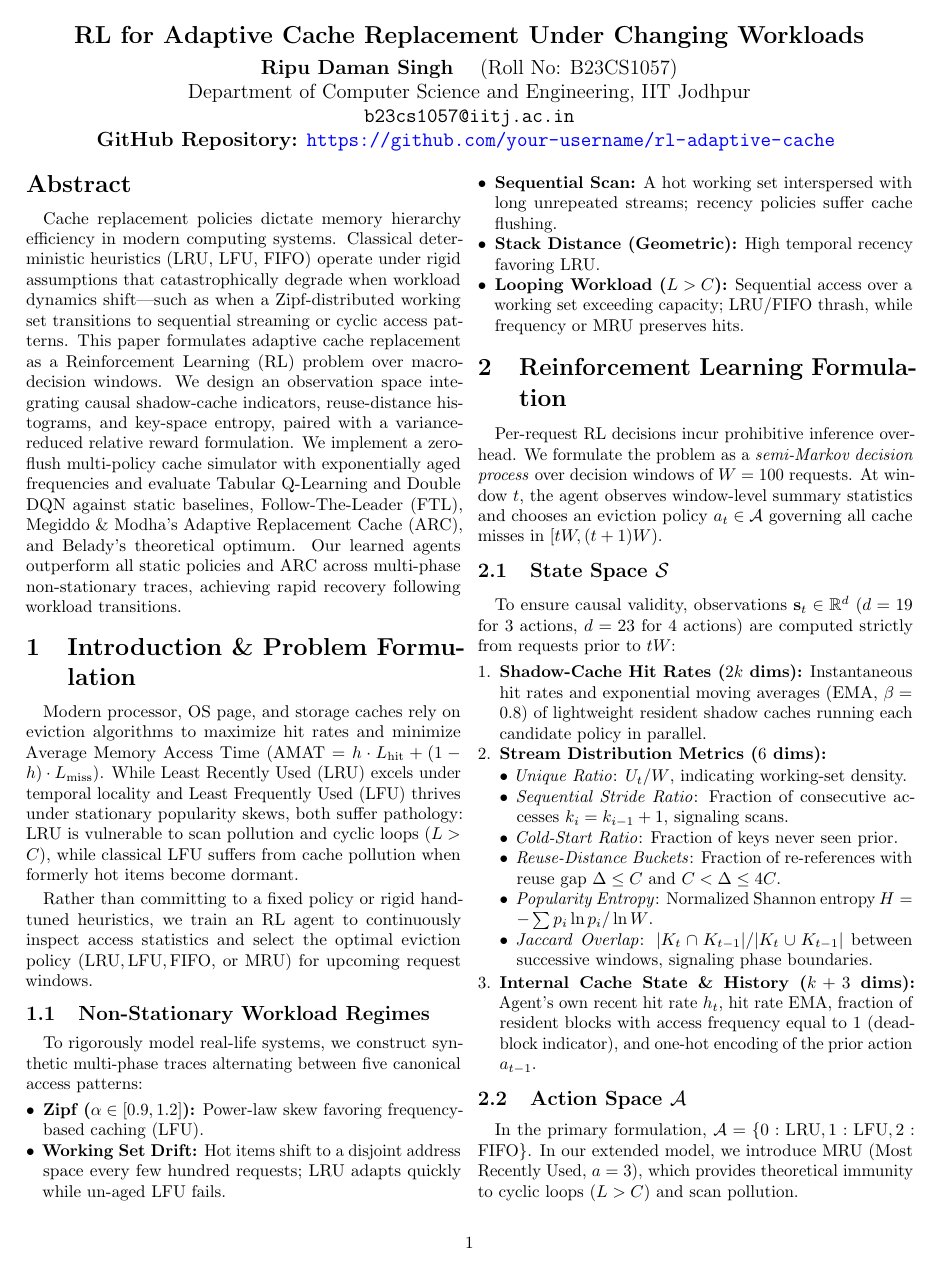
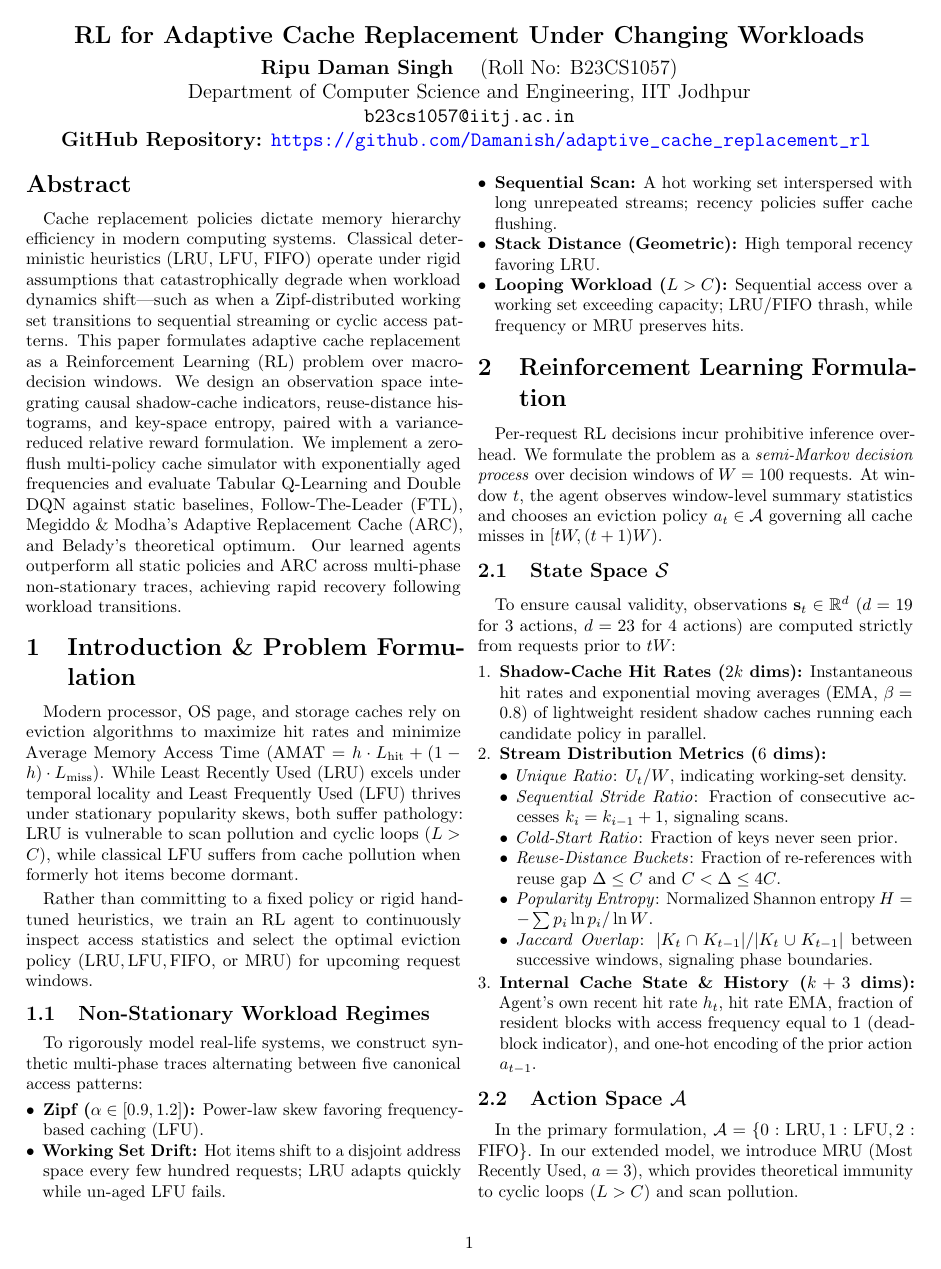
Before and after one commit to Damanish/adaptive_cache_replacement_rl, a LaTeX paper (report/main.tex): page 1 of 4. Compiled offline with pdfLaTeX.

Commit message:
Finalize repository and report references

```diff
--- a/report/main.tex
+++ b/report/main.tex
@@ -26,7 +26,7 @@
   \textbf{Ripu Daman Singh} \quad (Roll No: B23CS1057) \\
   Department of Computer Science and Engineering, IIT Jodhpur \\
   \texttt{b23cs1057@iitj.ac.in} \\
-  \textbf{GitHub Repository:} \url{https://github.com/your-username/rl-adaptive-cache}
+  \textbf{GitHub Repository:} \url{https://github.com/Damanish/adaptive_cache_replacement_rl}
   \vspace{-0.2in}
 }
 \date{}
```
Also changed, not shown: README.md, 1 other file.
